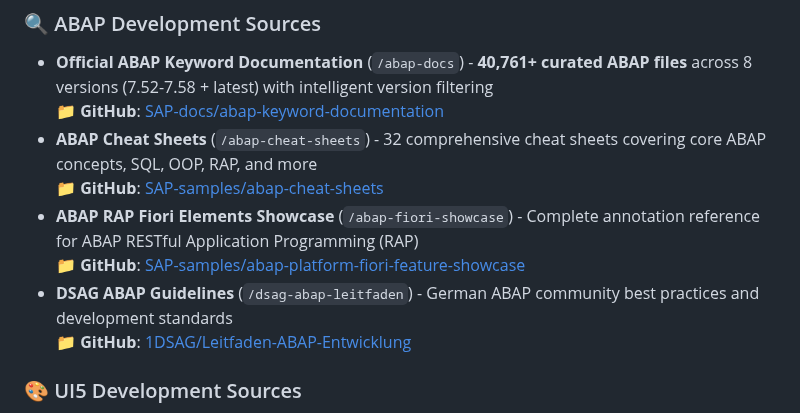
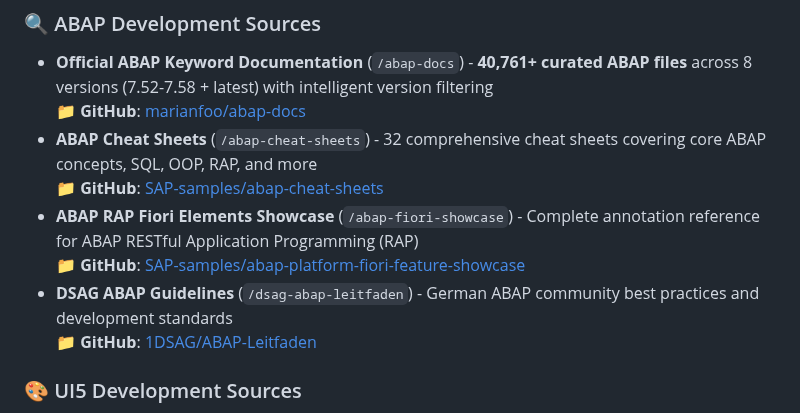
Before and after one commit to marianfoo/mcp-sap-docs, a Markdown page: README.md, the part around one of its changes. Drawn GitHub-style.

```diff
--- a/README.md
+++ b/README.md
@@ -440,13 +440,13 @@ This MCP server provides unified access to **comprehensive SAP development docum
 
 ### 🔍 ABAP Development Sources
 - **Official ABAP Keyword Documentation** (`/abap-docs`) - **40,761+ curated ABAP files** across 8 versions (7.52-7.58 + latest) with intelligent version filtering
-  📁 **GitHub**: [SAP-docs/abap-keyword-documentation](https://github.com/SAP-docs/abap-keyword-documentation)
+  📁 **GitHub**: [marianfoo/abap-docs](https://github.com/marianfoo/abap-docs)
 - **ABAP Cheat Sheets** (`/abap-cheat-sheets`) - 32 comprehensive cheat sheets covering core ABAP concepts, SQL, OOP, RAP, and more
   📁 **GitHub**: [SAP-samples/abap-cheat-sheets](https://github.com/SAP-samples/abap-cheat-sheets)
 - **ABAP RAP Fiori Elements Showcase** (`/abap-fiori-showcase`) - Complete annotation reference for ABAP RESTful Application Programming (RAP)
   📁 **GitHub**: [SAP-samples/abap-platform-fiori-feature-showcase](https://github.com/SAP-samples/abap-platform-fiori-feature-showcase)
 - **DSAG ABAP Guidelines** (`/dsag-abap-leitfaden`) - German ABAP community best practices and development standards
-  📁 **GitHub**: [1DSAG/Leitfaden-ABAP-Entwicklung](https://github.com/1DSAG/Leitfaden-ABAP-Entwicklung)
+  📁 **GitHub**: [1DSAG/ABAP-Leitfaden](https://github.com/1DSAG/ABAP-Leitfaden)
 
 ### 🎨 UI5 Development Sources
 - **SAPUI5 Documentation** (`/sapui5-docs`) - **1,485+ files** - Complete official developer guide, controls, and best practices
```
Also changed, not shown: other parts of README.md (+5 -36 lines).
